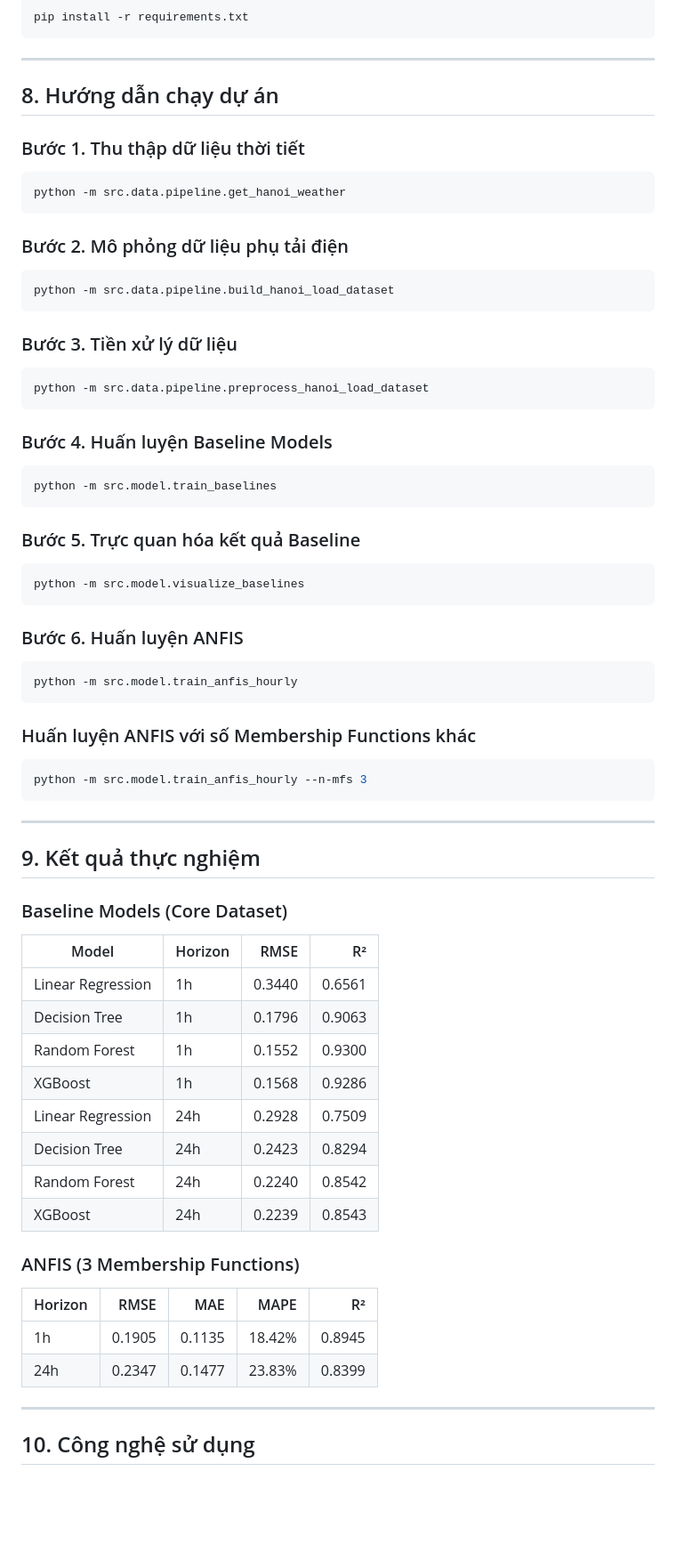
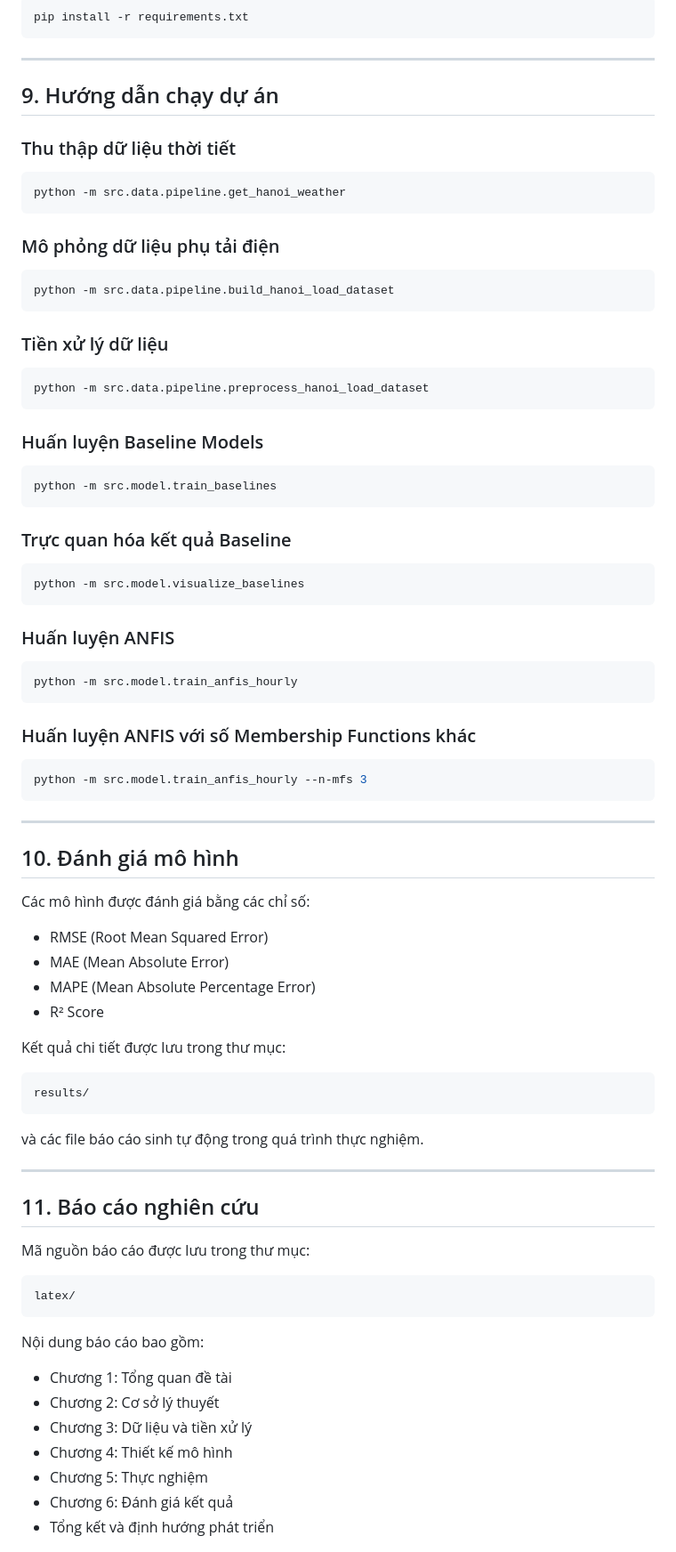
Before and after one commit to ngoclogg/anfis-load-forecasting, a Markdown page: README.md, the part around one of its changes. Shown at 89% size. Rendered like a GitHub page; blank space fills up the shorter version.

Commit message:
Update README documentation

````diff
--- a/README.md
+++ b/README.md
@@ -185,39 +199,39 @@ pip install -r requirements.txt
 
 ---
 
-## 8. Hướng dẫn chạy dự án
+## 9. Hướng dẫn chạy dự án
 
-### Bước 1. Thu thập dữ liệu thời tiết
+### Thu thập dữ liệu thời tiết
 
 ```bash
 python -m src.data.pipeline.get_hanoi_weather
 ```
 
-### Bước 2. Mô phỏng dữ liệu phụ tải điện
+### Mô phỏng dữ liệu phụ tải điện
 
 ```bash
 python -m src.data.pipeline.build_hanoi_load_dataset
 ```
 
-### Bước 3. Tiền xử lý dữ liệu
+### Tiền xử lý dữ liệu
 
 ```bash
 python -m src.data.pipeline.preprocess_hanoi_load_dataset
 ```
 
-### Bước 4. Huấn luyện Baseline Models
+### Huấn luyện Baseline Models
 
 ```bash
 python -m src.model.train_baselines
 ```
 
-### Bước 5. Trực quan hóa kết quả Baseline
+### Trực quan hóa kết quả Baseline
 
 ```bash
 python -m src.model.visualize_baselines
 ```
 
-### Bước 6. Huấn luyện ANFIS
+### Huấn luyện ANFIS
 
 ```bash
 python -m src.model.train_anfis_hourly
@@ -231,28 +245,40 @@ python -m src.model.train_anfis_hourly --n-mfs 3
 
 ---
 
-## 9. Kết quả thực nghiệm
+## 10. Đánh giá mô hình
 
-### Baseline Models (Core Dataset)
+Các mô hình được đánh giá bằng các chỉ số:
 
-| Model             | Horizon |   RMSE |     R² |
-| ----------------- | ------- | -----: | -----: |
-| Linear Regression | 1h      | 0.3440 | 0.6561 |
-| Decision Tree     | 1h      | 0.1796 | 0.9063 |
-| Random Forest     | 1h      | 0.1552 | 0.9300 |
-| XGBoost           | 1h      | 0.1568 | 0.9286 |
-| Linear Regression | 24h     | 0.2928 | 0.7509 |
-| Decision Tree     | 24h     | 0.2423 | 0.8294 |
-| Random Forest     | 24h     | 0.2240 | 0.8542 |
-| XGBoost           | 24h     | 0.2239 | 0.8543 |
+* RMSE (Root Mean Squared Error)
+* MAE (Mean Absolute Error)
+* MAPE (Mean Absolute Percentage Error)
+* R² Score
 
-### ANFIS (3 Membership Functions)
+Kết quả chi tiết được lưu trong thư mục:
 
-| Horizon |   RMSE |    MAE |   MAPE |     R² |
-| ------- | -----: | -----: | -----: | -----: |
-| 1h      | 0.1905 | 0.1135 | 18.42% | 0.8945 |
-| 24h     | 0.2347 | 0.1477 | 23.83% | 0.8399 |
+```text
+results/
+```
+
+và các file báo cáo sinh tự động trong quá trình thực nghiệm.
 
 ---
 
-## 10. Công nghệ sử dụng
+## 11. Báo cáo nghiên cứu
+
+Mã nguồn báo cáo được lưu trong thư mục:
+
+```text
+latex/
+```
+
+Nội dung báo cáo bao gồm:
+
+* Chương 1: Tổng quan đề tài
+* Chương 2: Cơ sở lý thuyết
+* Chương 3: Dữ liệu và tiền xử lý
+* Chương 4: Thiết kế mô hình
+* Chương 5: Thực nghiệm
+* Chương 6: Đánh giá kết quả
+* Tổng kết và định hướng phát triển
+
````
Also changed, not shown: other parts of README.md (+121 -83 lines).
